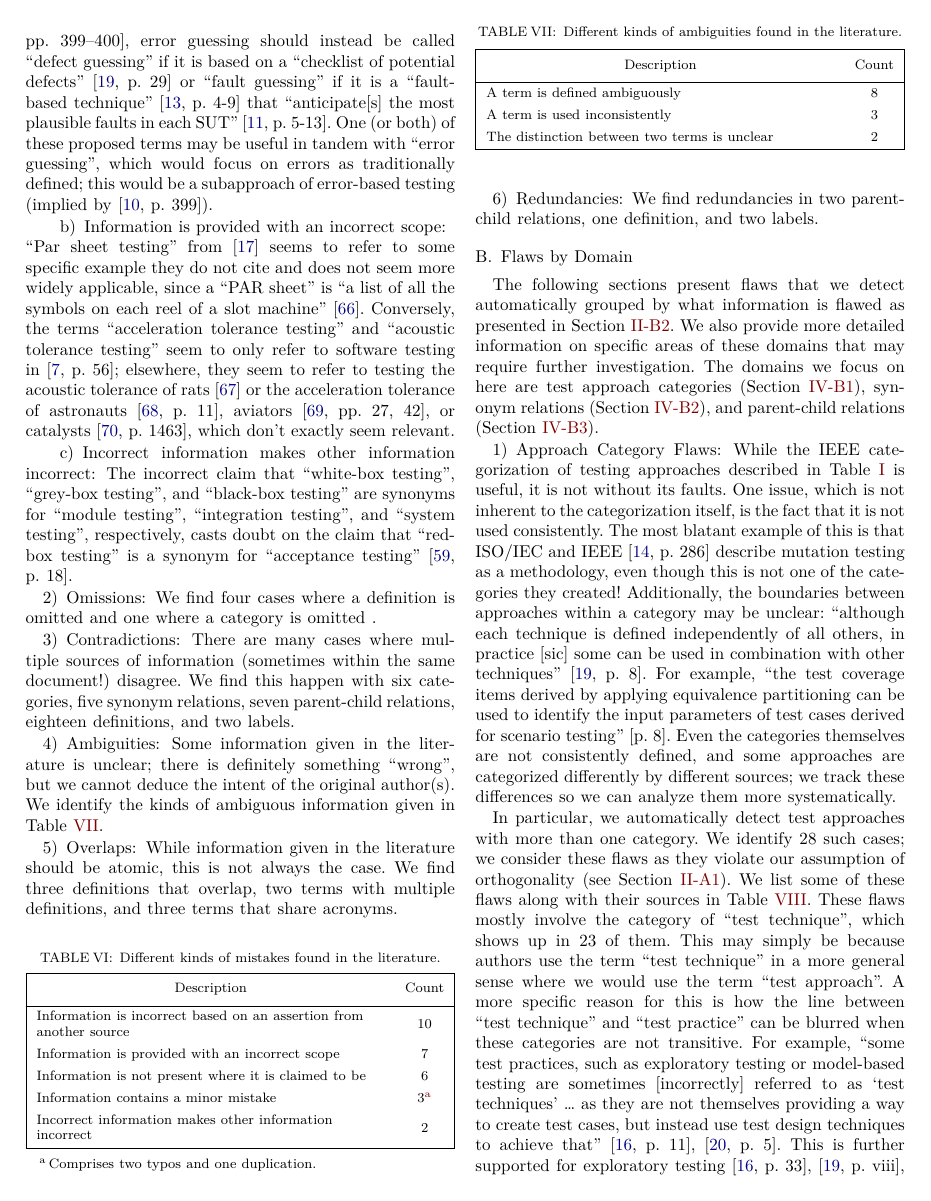
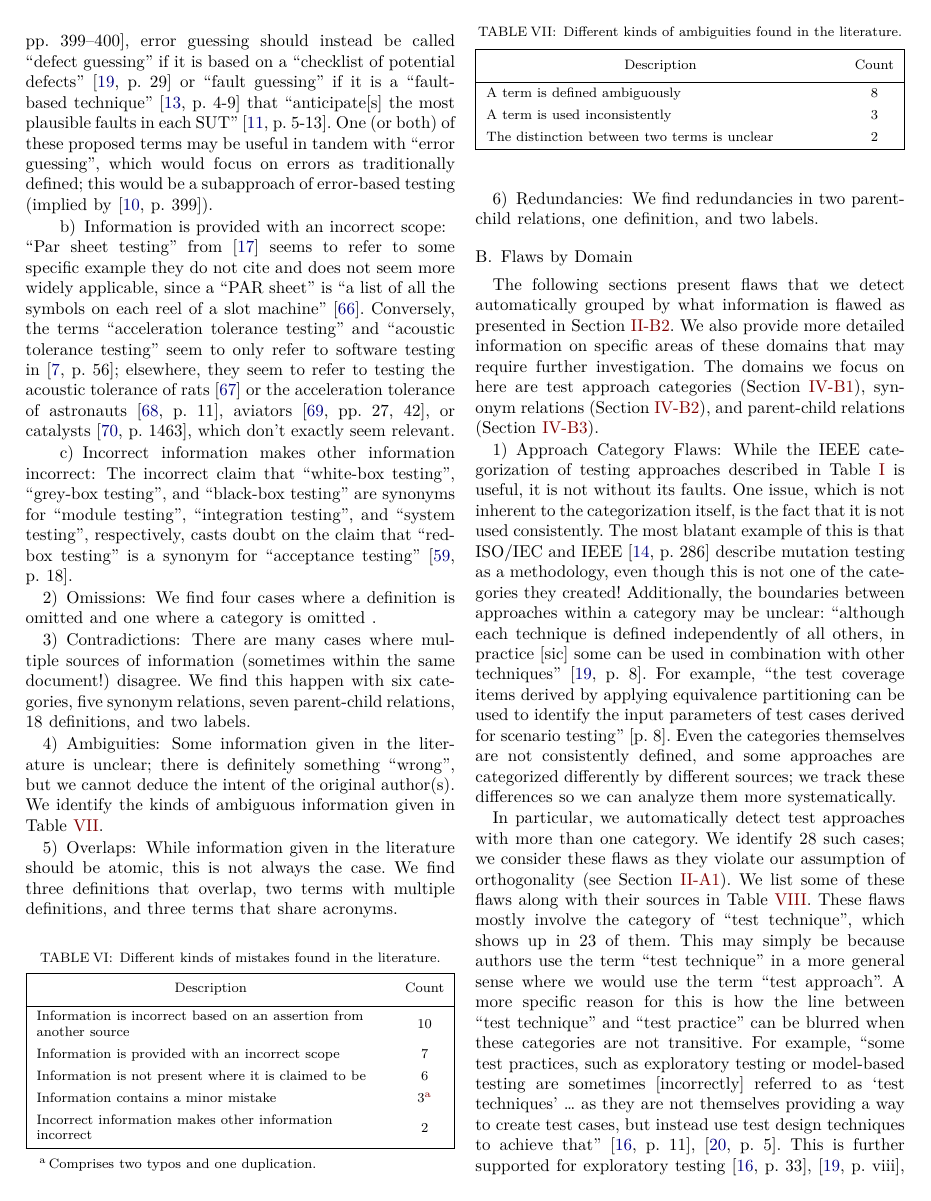
Before and after one commit to samm82/TestingTesting, a LaTeX paper (paper.tex, which reads chapters/05_flaws.tex): page 11 of 19. The pictures show the PDF file paper.pdf that the author committed with the source.

Commit message:
Minor fixes to Flaws section; #169
Format number correctly
Track flaw that I forgot to actually track

```diff
--- a/chapters/05_flaws.tex
+++ b/chapters/05_flaws.tex
@@ -111,7 +111,7 @@ omitted \ifnotpaper which we list in \Cref{miss-full}\fi.
 \subsubsection{Contradictions}\label{contra}
 There are many cases where multiple sources of information (sometimes within
 the same document!) disagree. We find this happen with six categories, five
-synonym relations, seven parent-child relations, eighteen definitions, and two
+synonym relations, seven parent-child relations, 18 definitions, and two
 labels. \ifnotpaper These can be found in \Cref{contra-full}.\fi
 
 \subsubsection{Ambiguities}\label{ambi}
```
Also changed, not shown: assets/graphs/flawBars.tex (+1 -1 lines), paper.pdf, thesis.pdf, chapters/05_flaws.tex (1 more changed lines).
